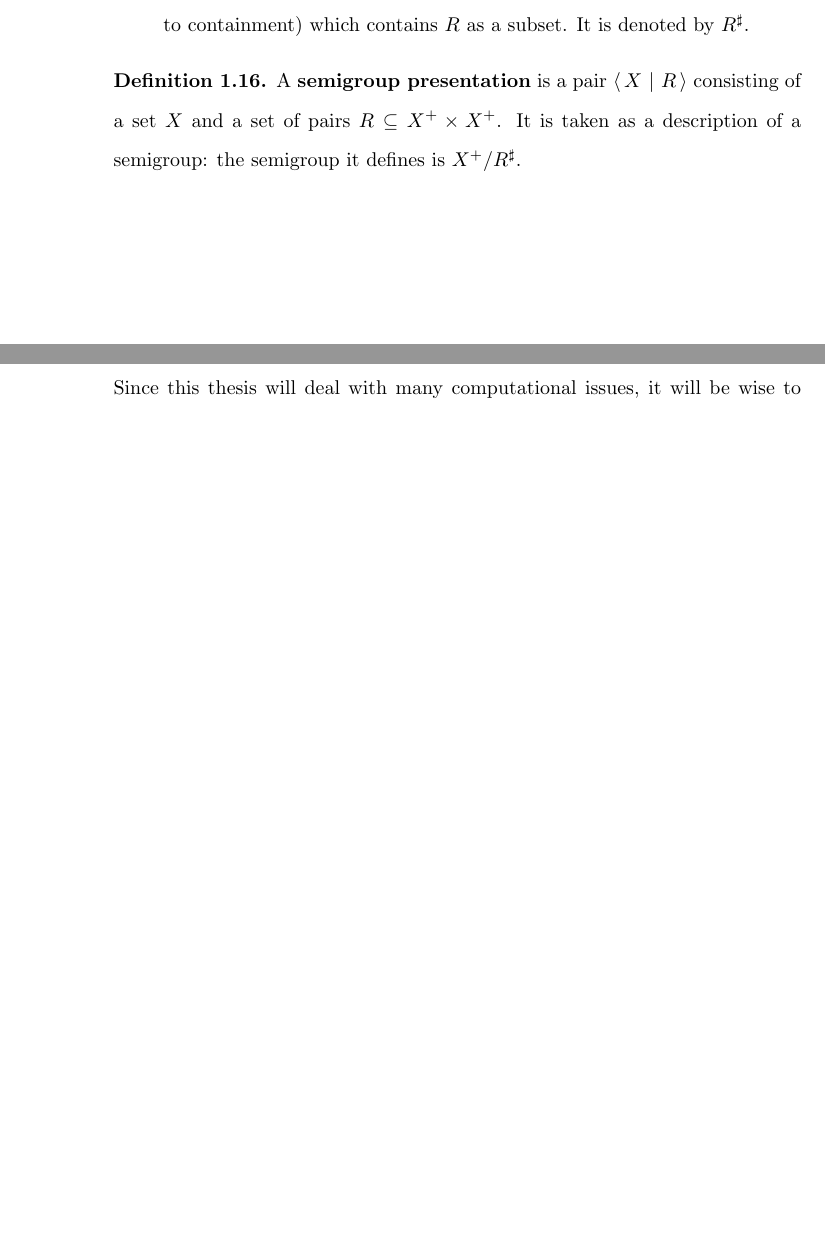
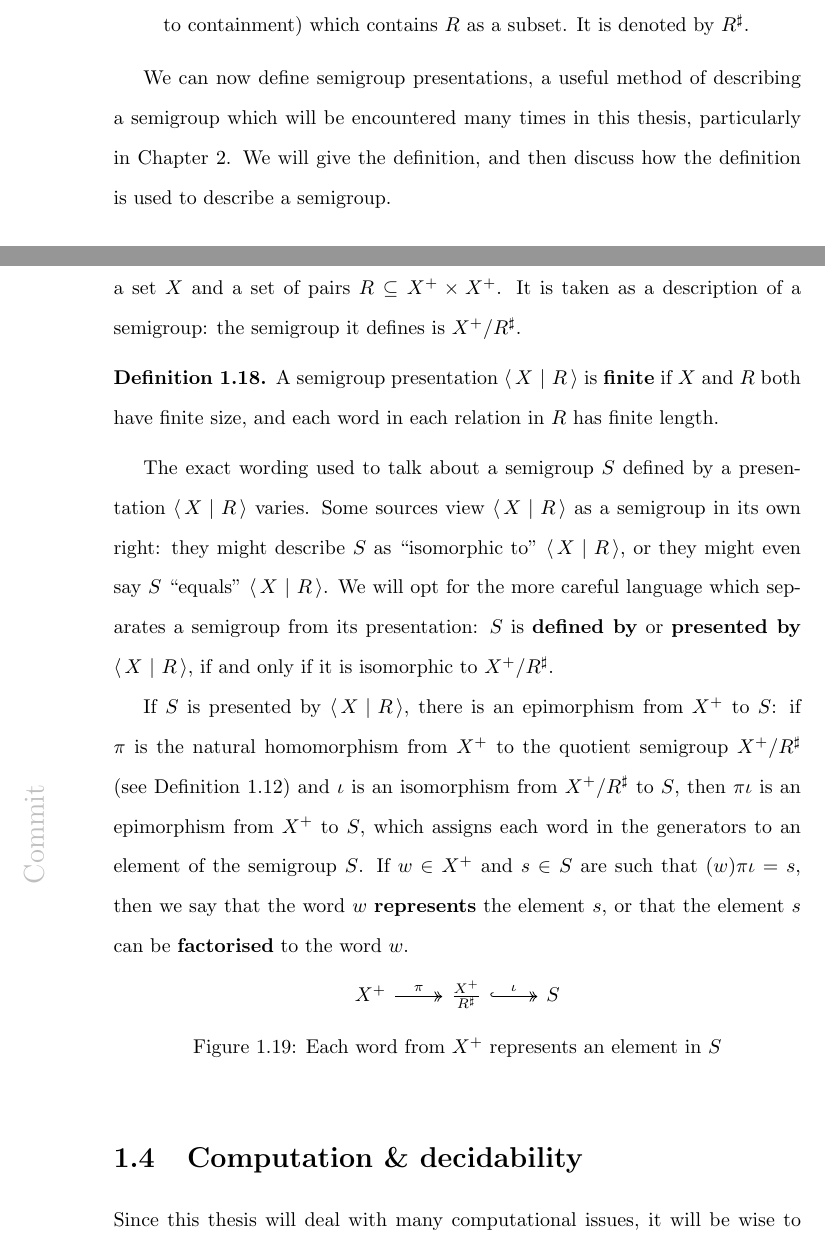
Before and after one commit to mtorpey/thesis, a LaTeX thesis (thesis.tex, which reads intro.tex): two parts of pages 9 and 10 of 85 before the commit and two parts of pages 9 and 10 of 86 after it, joined at a grey line, cut so that both start at the same text, the shorter picture padded with empty space. Compiled offline with pdfLaTeX; a LaTeX package or settings file that is missing is left out.

Commit message:
intro: more about presentations

```diff
--- a/intro.tex
+++ b/intro.tex
@@ -215,12 +220,53 @@ semigroup presentations, that of \textit{generating pairs}.
   \end{itemize}
 \end{definition}
 
+We can now define semigroup presentations, a useful method of describing a
+semigroup which will be encountered many times in this thesis, particularly in
+Chapter \ref{chap:pairs}.  We will give the definition, and then discuss how the
+definition is used to describe a semigroup.
+
 \begin{definition}
   \label{def:presentation}
   A \textbf{semigroup presentation} is a pair $\pres X R$ consisting of a set
   $X$ and a set of pairs $R \subseteq X^+ \times X^+$.  It is taken as a
   description of a semigroup: the semigroup it defines is $X^+ / R^\sharp$.
 \end{definition}
+
+\begin{definition}
+  \label{def:finite-presentation}
+  A semigroup presentation $\pres X R$ is \textbf{finite} if $X$ and $R$ both
+  have finite size, and each word in each relation in $R$ has finite length.
+\end{definition}
+
+The exact wording used to talk about a semigroup $S$ defined by a presentation
+$\pres X R$ varies.  Some sources view $\pres X R$ as a semigroup in its own
+right: they might describe $S$ as ``isomorphic to'' $\pres X R$, or they might
+even say $S$ ``equals'' $\pres X R$.  We will opt for the more careful language
+which separates a semigroup from its presentation: $S$ is \textbf{defined by} or
+\textbf{presented by} $\pres X R$, if and only if it is isomorphic to
+$X^+ / R^\sharp$.
+
+If $S$ is presented by $\pres X R$, there is an epimorphism from $X^+$ to $S$:
+if $\pi$ is the natural homomorphism from $X^+$ to the quotient semigroup
+$X^+ / R^\sharp$ (see Definition \ref{def:natural-homomorphism}) and $\iota$ is
+an isomorphism from $X^+ / R^\sharp$ to $S$, then $\pi\iota$ is an epimorphism
+from $X^+$ to $S$, which assigns each word in the generators to an element of
+the semigroup $S$.  If $w \in X^+$ and $s \in S$ are such that
+$(w)\pi\iota = s$, then we say that the word $w$ \textbf{represents} the element
+$s$, or that the element $s$ can be \textbf{factorised} to the word $w$.
+
+\begin{figure}[h]
+  \centering
+  $
+  \begin{tikzcd}
+    X^+ \ar[r, two heads, "\pi"] &
+    \frac{X^+}{R^\sharp} \ar[r, two heads, hook, "\iota"] &
+    S
+  \end{tikzcd}
+  $
+  \caption{Each word from $X^+$ represents an element in $S$}
+  \label{fig:word-represents-element}
+\end{figure}
 
 \section{Computation \& decidability}
 \label{sec:computation-decidability}
```
Also changed, not shown: intro.tex (17 more changed lines).
